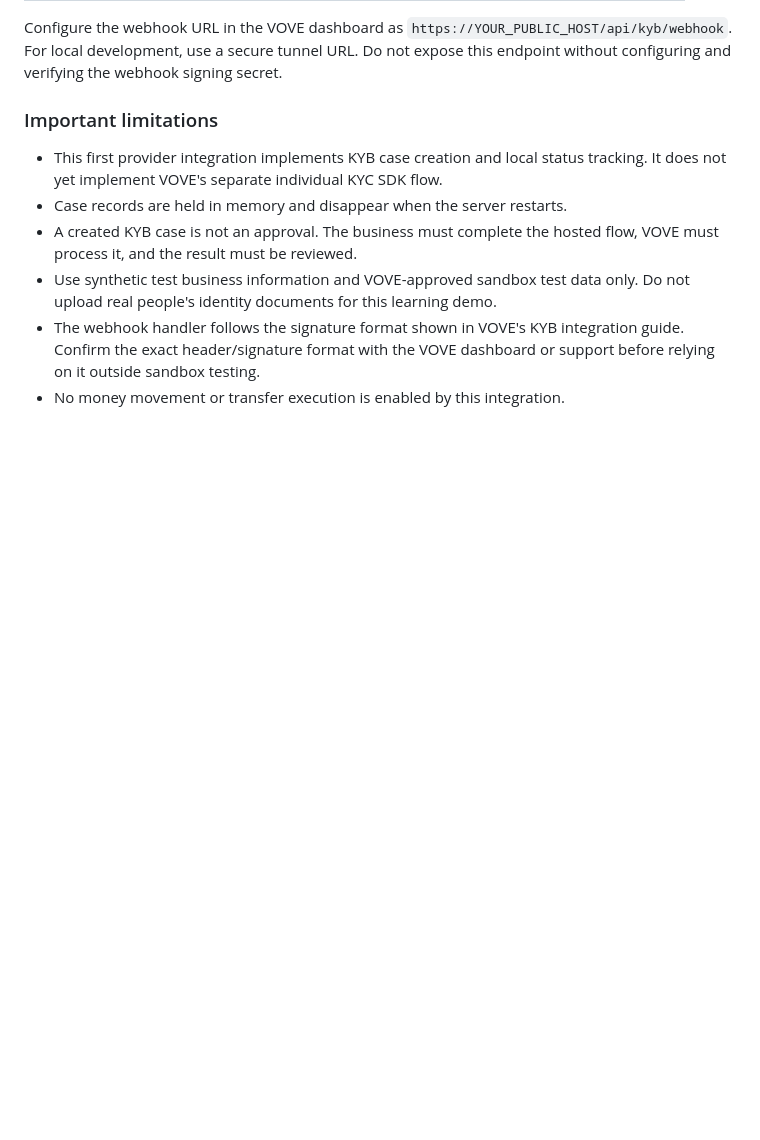
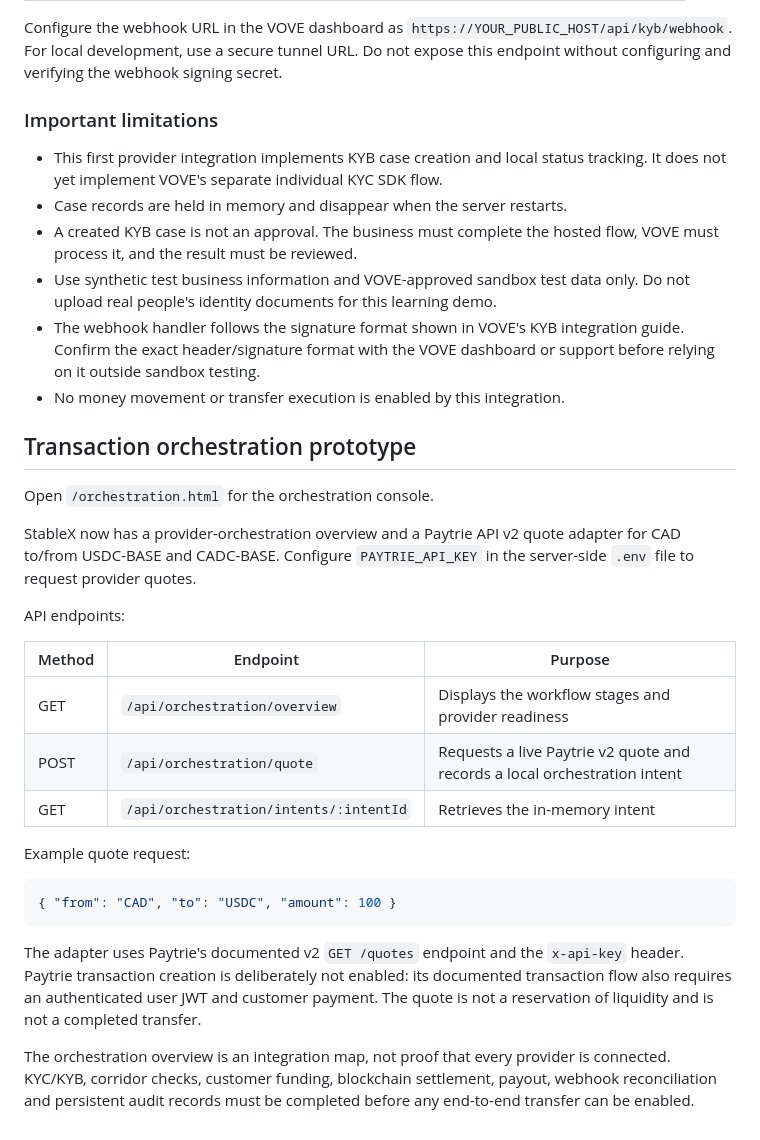
Before and after one commit to ojekab4u/StableX, a Markdown page: README.md, the part around the change. Drawn GitHub-style; blank space fills up the shorter version.

Commit message:
Wire orchestration routes and document Paytrie v2 quote integration

````diff
--- a/README.md
+++ b/README.md
@@ -296,3 +296,28 @@ Configure the webhook URL in the VOVE dashboard as `https://YOUR_PUBLIC_HOST/api
 - Use synthetic test business information and VOVE-approved sandbox test data only. Do not upload real people's identity documents for this learning demo.
 - The webhook handler follows the signature format shown in VOVE's KYB integration guide. Confirm the exact header/signature format with the VOVE dashboard or support before relying on it outside sandbox testing.
 - No money movement or transfer execution is enabled by this integration.
+
+
+## Transaction orchestration prototype
+
+Open `/orchestration.html` for the orchestration console.
+
+StableX now has a provider-orchestration overview and a Paytrie API v2 quote adapter for CAD to/from USDC-BASE and CADC-BASE. Configure `PAYTRIE_API_KEY` in the server-side `.env` file to request provider quotes.
+
+API endpoints:
+
+| Method | Endpoint | Purpose |
+|---|---|---|
+| GET | `/api/orchestration/overview` | Displays the workflow stages and provider readiness |
+| POST | `/api/orchestration/quote` | Requests a live Paytrie v2 quote and records a local orchestration intent |
+| GET | `/api/orchestration/intents/:intentId` | Retrieves the in-memory intent |
+
+Example quote request:
+
+```json
+{ "from": "CAD", "to": "USDC", "amount": 100 }
+```
+
+The adapter uses Paytrie's documented v2 `GET /quotes` endpoint and the `x-api-key` header. Paytrie transaction creation is deliberately not enabled: its documented transaction flow also requires an authenticated user JWT and customer payment. The quote is not a reservation of liquidity and is not a completed transfer.
+
+The orchestration overview is an integration map, not proof that every provider is connected. KYC/KYB, corridor checks, customer funding, blockchain settlement, payout, webhook reconciliation and persistent audit records must be completed before any end-to-end transfer can be enabled.
````
